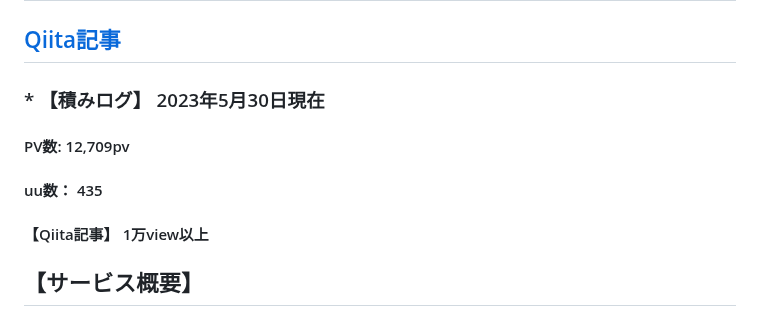
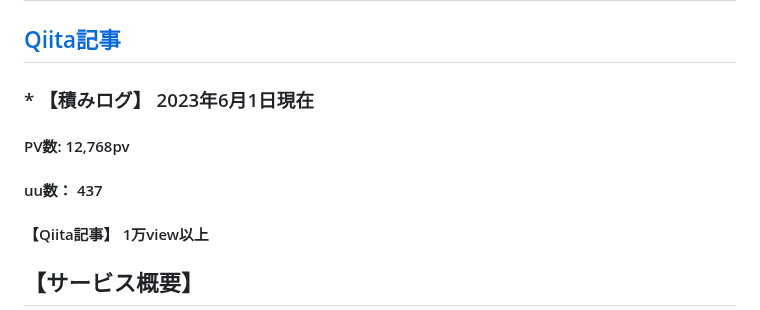
Before and after one commit to aya1357/yumelog777, a Markdown page: README.md, the part around the change. Drawn GitHub-style.

```diff
--- a/README.md
+++ b/README.md
@@ -7,9 +7,9 @@
 
 ## [Qiita記事](https://qiita.com/aya1357/items/5abc68b557197dc39baf)
 
-### * 【積みログ】 2023年5月30日現在
-#### PV数: 12,709pv
-#### uu数： 435
+### * 【積みログ】 2023年6月1日現在
+#### PV数: 12,768pv
+#### uu数： 437
 #### 【Qiita記事】 1万view以上
 
 
```
